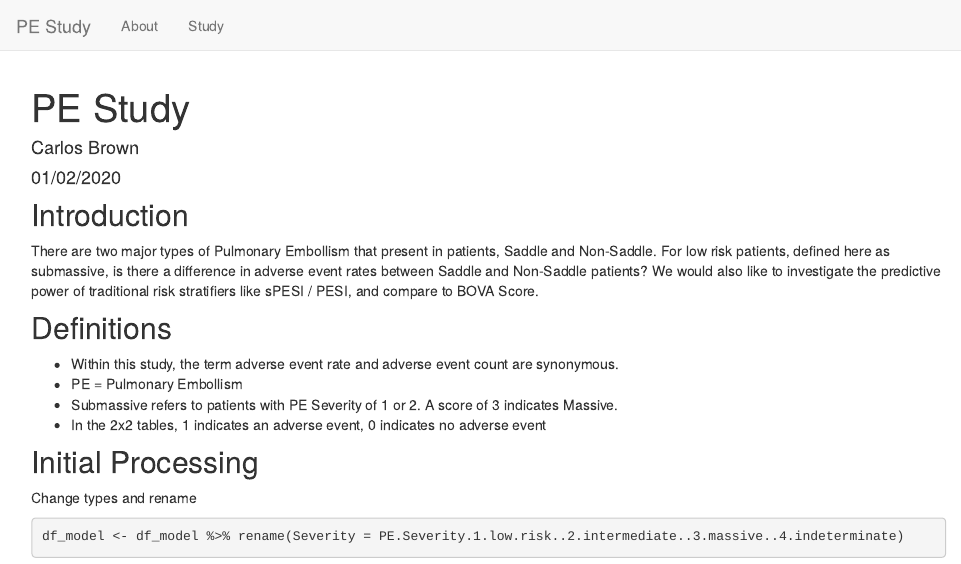
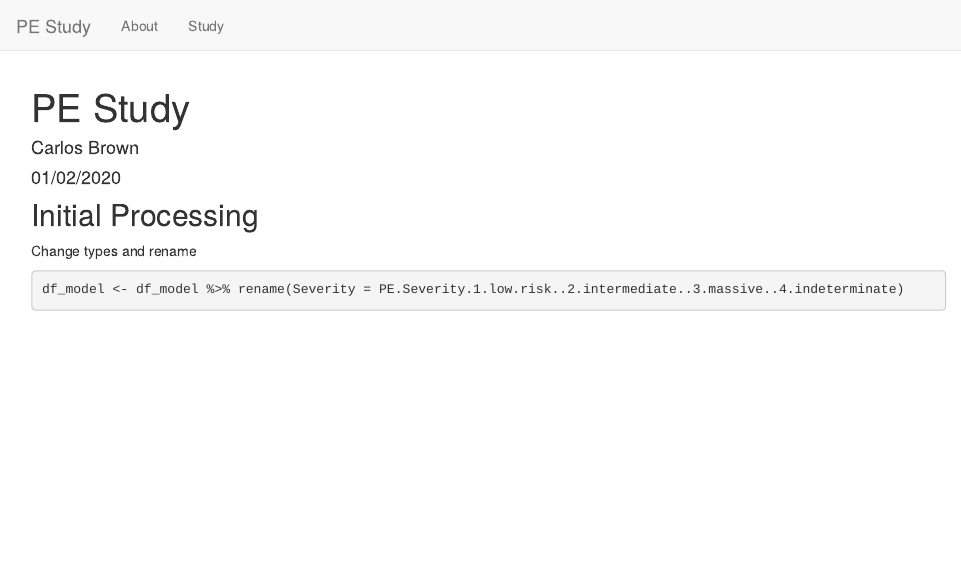
Before and after one commit to carlosbrown2/pe-study, an R Markdown document (index.Rmd): the page in a window 1100 px wide, from its top. Rendered offline with R 4.5, knitr and Pandoc, with nearby package versions; drawn as R Markdown's standard HTML page in place of the format the file asks for; some code elsewhere in the file could not run offline.

Commit message:
Update index.Rmd

````diff
--- a/index.Rmd
+++ b/index.Rmd
@@ -21,15 +21,6 @@ file_all <- file.path('objects', 'all_types.csv')
 
 df_model <- read.csv(file_all, header = TRUE)
 ```
-
-## Introduction
-There are two major types of Pulmonary Embollism that present in patients, Saddle and Non-Saddle. For low risk patients, defined here as submassive, is there a difference in adverse event rates between Saddle and Non-Saddle patients? We would also like to investigate the predictive power of traditional risk stratifiers like sPESI / PESI, and compare to BOVA Score.
-
-## Definitions
-- Within this study, the term adverse event rate and adverse event count are synonymous.
-- PE = Pulmonary Embollism
-- Submassive refers to patients with PE Severity of 1 or 2. A score of 3 indicates Massive.
-- In the 2x2 tables, 1 indicates an adverse event, 0 indicates no adverse event
 
 ## Initial Processing
 
````
